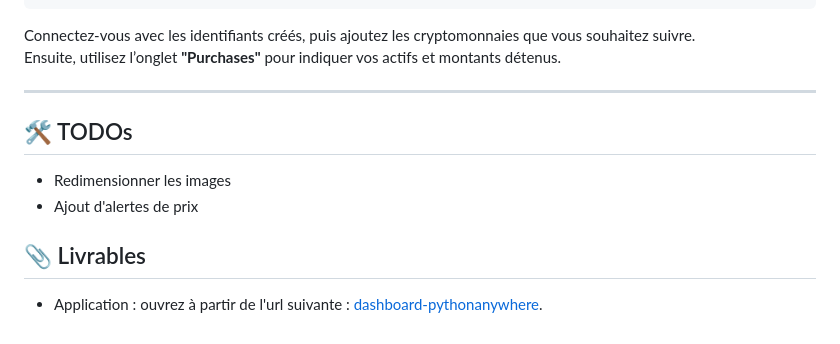
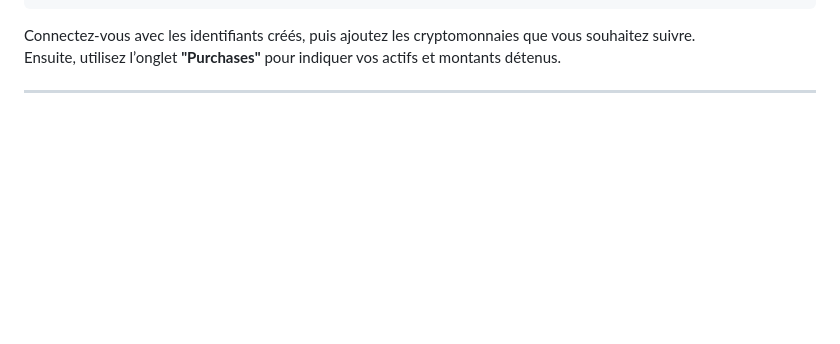
Before and after one commit to Sopanha2020/Projet-3-Cryptomonnaie-Wild-Data-Hub, a Markdown page: README.md, the part around the change. Drawn GitHub-style; blank space fills up the shorter version.

```diff
--- a/README.md
+++ b/README.md
@@ -87,12 +87,3 @@ Connectez-vous avec les identifiants créés, puis ajoutez les cryptomonnaies qu
 Ensuite, utilisez l’onglet **"Purchases"** pour indiquer vos actifs et montants détenus.
 
 ---
-
-## 🛠️ TODOs
-
-- Redimensionner les images
-- Ajout d'alertes de prix
-
-## 📎 Livrables
-
-* Application : ouvrez à partir de l'url suivante : [dashboard-pythonanywhere](https://roberto7891.pythonanywhere.com).
```
